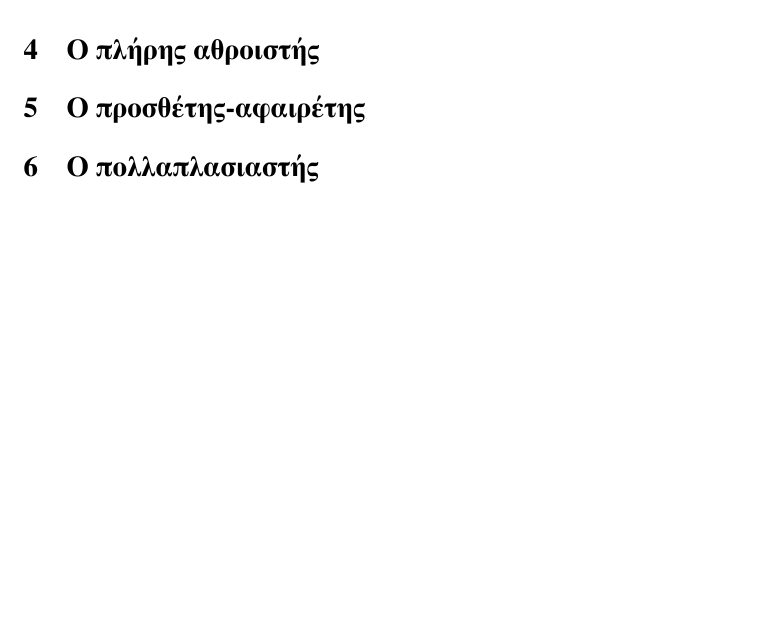
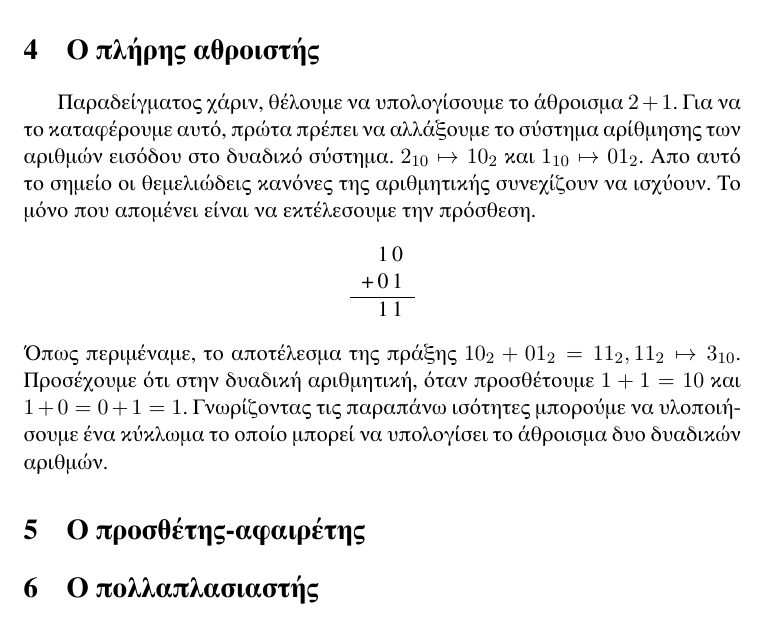
Before and after one commit to thanasis-tzimas/qalu, a LaTeX document (docs/src/main.tex, which reads docs/src/full_adder.tex): part of page 3 of 4, cut so that both start at the same text, the shorter picture padded with empty space. Compiled offline with XeLaTeX.

Commit message:
Initial commit for full-adder section

```diff
--- /dev/null
+++ b/docs/src/full_adder.tex
@@ -0,0 +1,16 @@
+Παραδείγματος χάριν, θέλουμε να υπολογίσουμε το άθροισμα $2 + 1$. Για να το καταφέρουμε
+αυτό, πρώτα πρέπει να αλλάξουμε το σύστημα αρίθμησης των αριθμών εισόδου στο δυαδικό σύστημα.
+$2_{10}\mapsto10_2$ και $1_{10}\mapsto01_2$. Απο αυτό το σημείο οι θεμελιώδεις κανόνες
+της αριθμητικής συνεχίζουν να ισχύουν. Το μόνο που απομένει είναι να εκτέλεσουμε την πρόσθεση.
+\begin{center}
+    \begin{tabular}{c@{\,}c@{\,}c}
+        & 1 & 0 \\
+      + & 0 & 1 \\
+      \hline
+        & 1 & 1 \\
+      \end{tabular}
+\end{center}
+Όπως περιμέναμε, το αποτέλεσμα της πράξης $10_2 + 01_2 = 11_2, 11_2 \mapsto 3_{10}$.
+Προσέχουμε ότι στην δυαδική αριθμητική, όταν προσθέτουμε $1 + 1 = 10$ και $1 + 0 = 0 + 1 = 1$.
+Γνωρίζοντας τις παραπάνω ισότητες μπορούμε να υλοποιήσουμε ένα κύκλωμα το οποίο μπορεί
+να υπολογίσει το άθροισμα δυο δυαδικών αριθμών.
--- a/docs/src/main.tex
+++ b/docs/src/main.tex
@@ -27,7 +27,7 @@
 \section{Ο ημι-αθροιστής}
 \input{half_adder.tex}
 \section{Ο πλήρης αθροιστής}
-\input{}
+\input{full_adder.tex}
 \section{Ο προσθέτης-αφαιρέτης}
 \input{}
 \section{Ο πολλαπλασιαστής}
```
